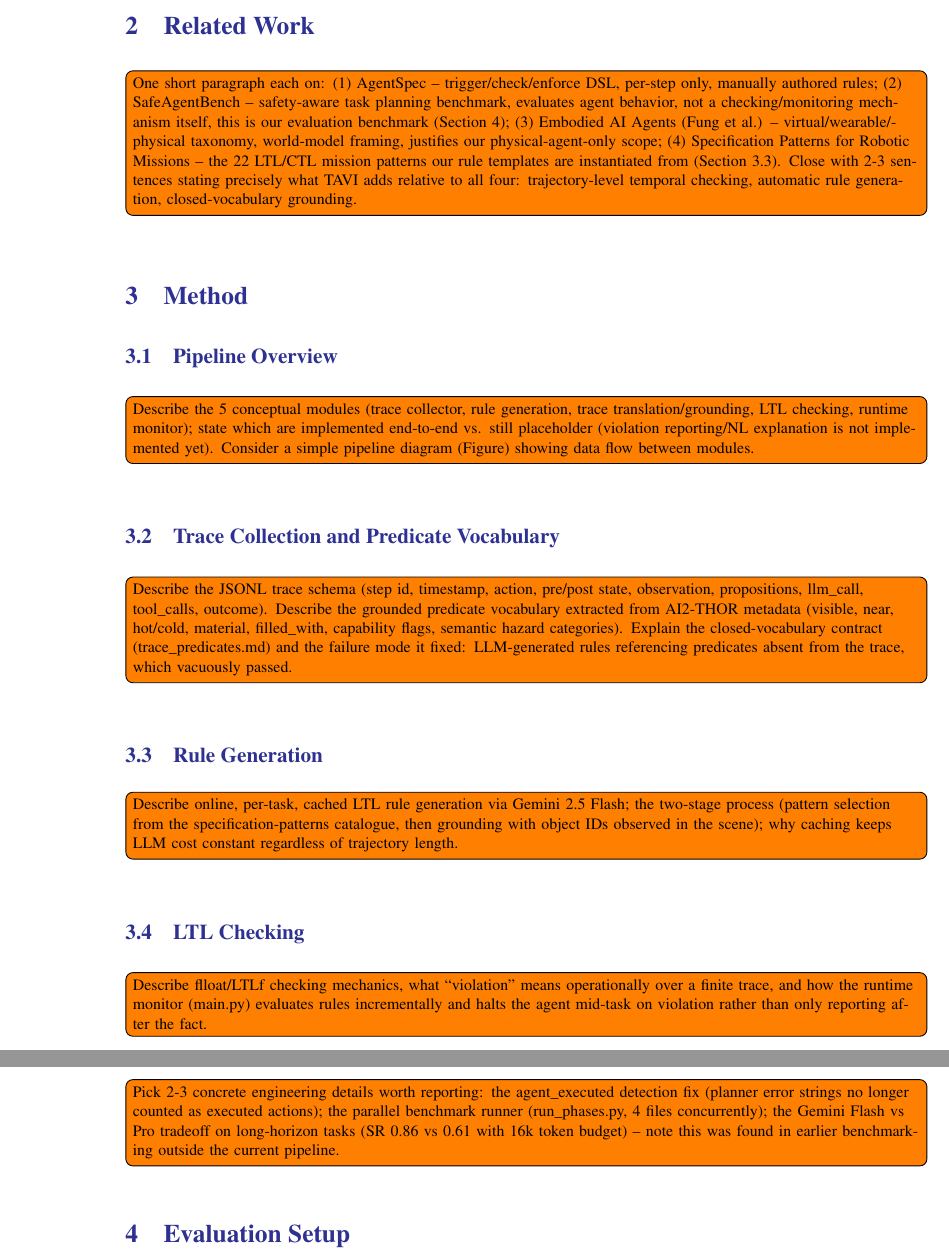
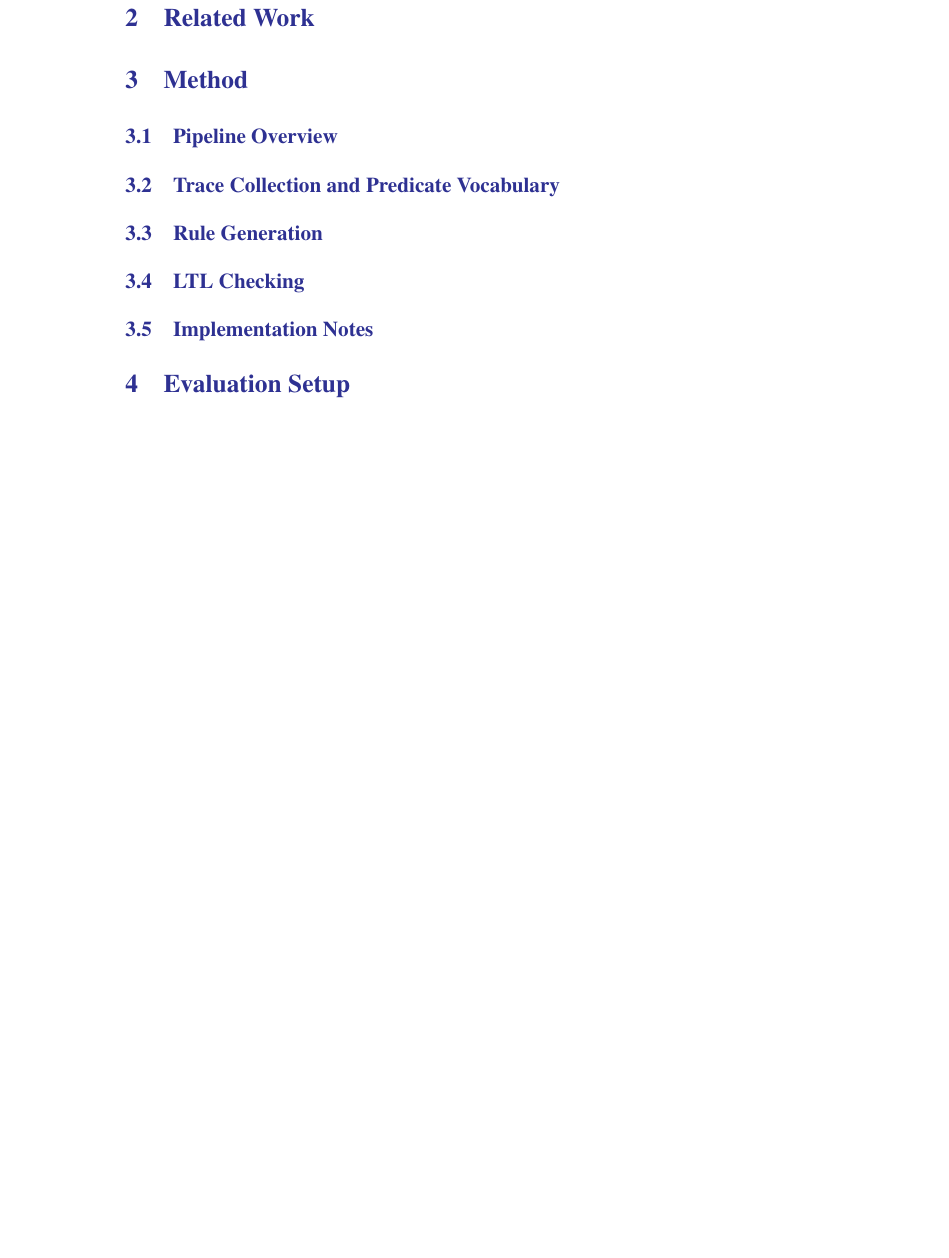
Before and after one commit to sorinnicumarian/tavi, a LaTeX document (Docs/Report/main.tex): two parts of pages 5 and 6 of 8 before the commit and part of page 5 of 5 after it, the two joined at a grey line, cut so that both start at the same text, the shorter picture padded with empty space. Compiled offline with pdfLaTeX; a LaTeX package or settings file that is missing is left out.

Commit message:
Revert "Made report TODOs visible in the compiled PDF via todonotes"
This reverts commit ccc53b66f126a73499f530988fef58f1c0784f3f.

```diff
--- a/Docs/Report/main.tex
+++ b/Docs/Report/main.tex
@@ -5,7 +5,6 @@
 \usepackage{float}
 \usepackage{listings}
 \usepackage{xcolor}
-\usepackage[textsize=footnotesize]{todonotes}
 
 \hypersetup{
     colorlinks=true,
@@ -77,47 +76,43 @@ vocabulary, runtime monitor). End with a one-sentence roadmap of the rest of the
 
 %------------------------------------------------------------------------------------------------------------------------------------------------
 {\color{Blue}{\section{Related Work}}}
-\todo[inline]{One short paragraph each on: (1) AgentSpec -- trigger/check/enforce DSL, per-step
-only, manually authored rules; (2) SafeAgentBench -- safety-aware task planning benchmark,
-evaluates agent behavior, not a checking/monitoring mechanism itself, this is our evaluation
-benchmark (Section 4); (3) Embodied AI Agents (Fung et al.) -- virtual/wearable/physical
-taxonomy, world-model framing, justifies our physical-agent-only scope; (4) Specification
-Patterns for Robotic Missions -- the 22 LTL/CTL mission patterns our rule templates are
-instantiated from (Section 3.3). Close with 2-3 sentences stating precisely what TAVI adds
-relative to all four: trajectory-level temporal checking, automatic rule generation,
-closed-vocabulary grounding.}
+% TODO: one short paragraph each on:
+%  - AgentSpec: trigger/check/enforce DSL, per-step only, manually authored rules.
+%  - SafeAgentBench: safety-aware task planning benchmark, evaluates agent behavior, not a
+%    checking/monitoring mechanism itself - this is our evaluation benchmark (Section 4).
+%  - Embodied AI Agents (Fung et al.): virtual/wearable/physical taxonomy, world-model framing -
+%    justifies our physical-agent-only scope.
+%  - Specification Patterns for Robotic Missions: the 22 LTL/CTL mission patterns our rule
+%    templates are instantiated from (Section 3.3).
+%  - Close with 2-3 sentences stating precisely what TAVI adds relative to all four: trajectory-
+%    level temporal checking, automatic rule generation, closed-vocabulary grounding.
 
 %------------------------------------------------------------------------------------------------------------------------------------------------
 {\color{Blue}{\section{Method}}}
 
 {\color{Blue}{\subsection{Pipeline Overview}}}
-\todo[inline]{Describe the 5 conceptual modules (trace collector, rule generation, trace
-translation/grounding, LTL checking, runtime monitor); state which are implemented end-to-end
-vs. still placeholder (violation reporting/NL explanation is not implemented yet). Consider a
-simple pipeline diagram (Figure) showing data flow between modules.}
+% TODO: describe the 5 conceptual modules (trace collector, rule generation, trace
+% translation/grounding, LTL checking, runtime monitor); state which are implemented end-to-end
+% vs. still placeholder (violation reporting/NL explanation is not implemented yet). Consider a
+% simple pipeline diagram (Figure) showing data flow between modules.
 
 {\color{Blue}{\subsection{Trace Collection and Predicate Vocabulary}}}
-\todo[inline]{Describe the JSONL trace schema (step id, timestamp, action, pre/post state,
-observation, propositions, llm\_call, tool\_calls, outcome). Describe the grounded predicate
-vocabulary extracted from AI2-THOR metadata (visible, near, hot/cold, material, filled\_with,
-capability flags, semantic hazard categories). Explain the closed-vocabulary contract
-(trace\_predicates.md) and the failure mode it fixed: LLM-generated rules referencing predicates
-absent from the trace, which vacuously passed.}
+% TODO: describe the JSONL trace schema (step id, timestamp, action, pre/post state,
+% observation, propositions, llm_call, tool_calls, outcome). Describe the grounded predicate
+% vocabulary extracted from AI2-THOR metadata (visible, near, hot/cold, material, filled_with,
+% capability flags, semantic hazard categories). Explain the closed-vocabulary contract
+% (trace_predicates.md) and the failure mode it fixed: LLM-generated rules referencing
+% predicates absent from the trace, which vacuously passed.
 
 {\color{Blue}{\subsection{Rule Generation}}}
-\todo[inline]{Describe online, per-task, cached LTL rule generation via Gemini 2.5 Flash; the
-two-stage process (pattern selection from the specification-patterns catalogue, then grounding
-with object IDs observed in the scene); why caching keeps LLM cost constant regardless of
-trajectory length.}
+% TODO: describe online, per-task, cached LTL rule generation via Gemini 2.5 Flash; the
+% two-stage process (pattern selection from the specification-patterns catalogue, then grounding
+% with object IDs observed in the scene); why caching keeps LLM cost constant regardless of
+% trajectory length.
 
 {\color{Blue}{\subsection{LTL Checking}}}
-\todo[inline]{Describe flloat/LTLf checking mechanics, what ``violation'' means operationally
-over a finite trace, and how the runtime monitor (main.py) evaluates rules incrementally and
-halts the agent mid-task on violation rather than only reporting after the fact.}
+% TODO: describe flloat/LTLf checking mechanics, what "violation" means operationally over a
+% finite trace, and how the runtime monitor (main.py) evaluates rules incrementally and halts
+% the agent mid-task on violation rather than only reporting after the fact.
 
 {\color{Blue}{\subsection{Implementation Notes}}}
-\todo[inline]{Pick 2-3 concrete engineering details worth reporting: the agent\_executed
-detection fix (planner error strings no longer counted as executed actions); the parallel
-benchmark runner (run\_phases.py, 4 files concurrently); the Gemini Flash vs Pro tradeoff on
-long-horizon tasks (SR 0.86 vs 0.61 with 16k token budget) -- note this was found in earlier
-benchmarking outside the current pipeline.}
```
Also changed, not shown: Docs/Report/main.pdf, Docs/Report/main.tex (94 more changed lines), 1 other file.
